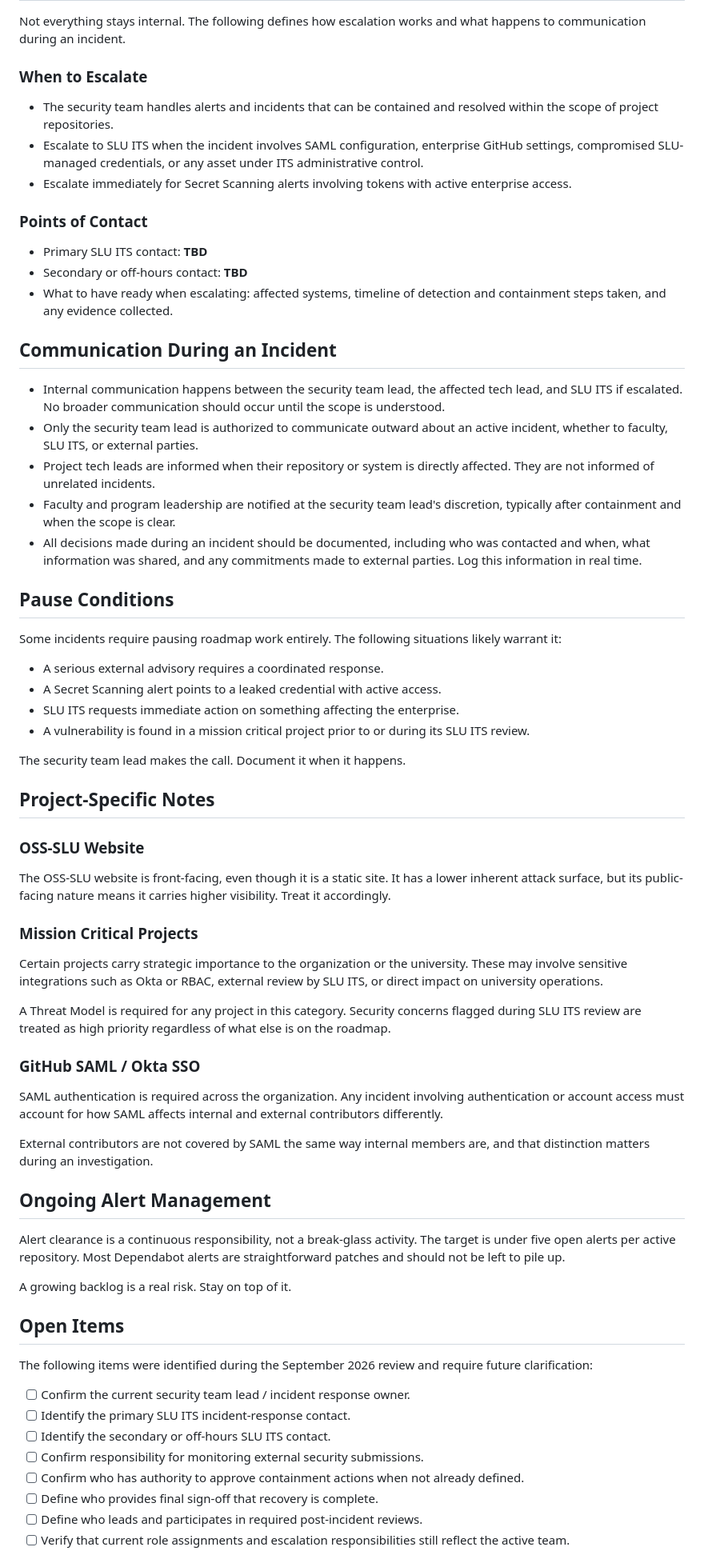
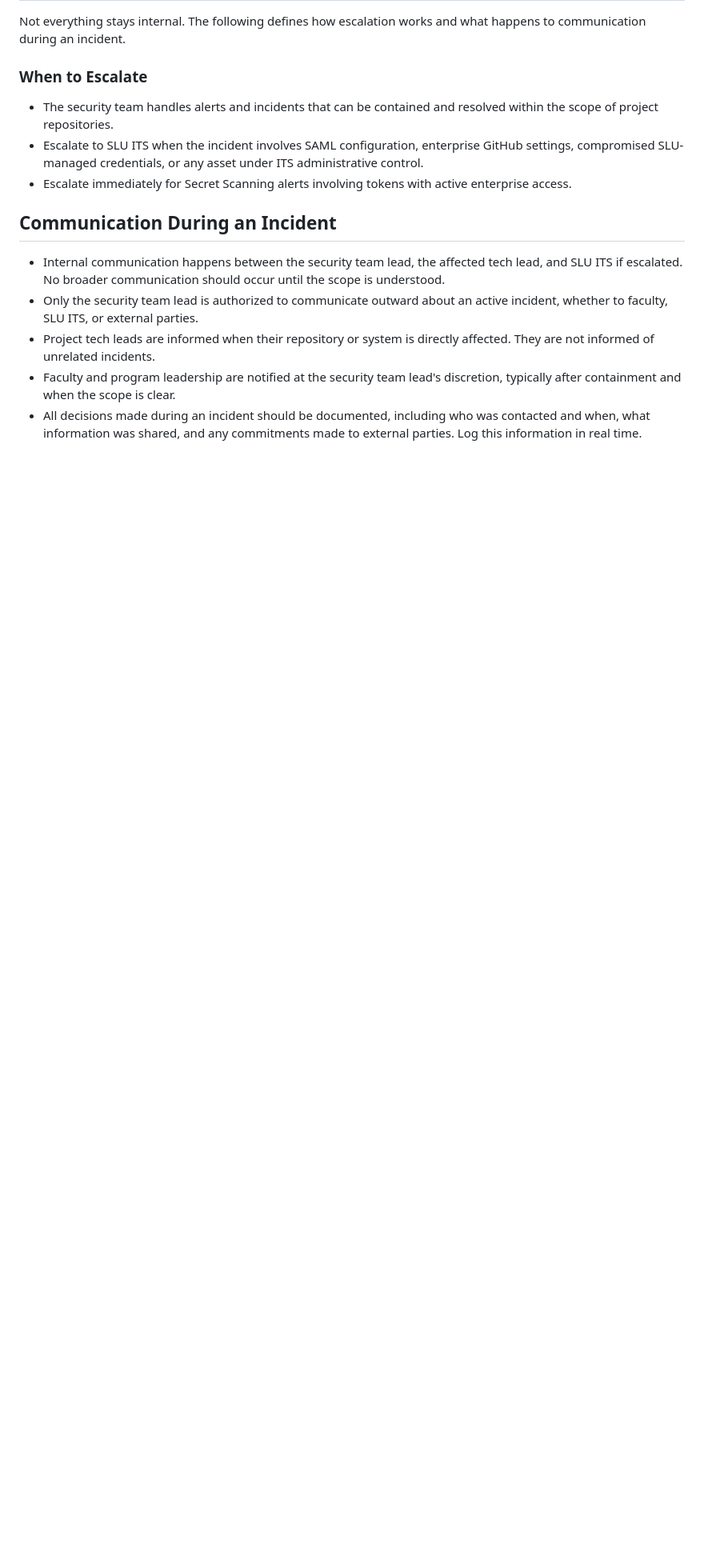
Before and after one commit to oss-slu/oss_cybersecurity, a Markdown page: docs/incident_response_plan.md, the part around one of its changes. Shown at 80% size. Drawn GitHub-style; blank space fills up the shorter version.

Commit message:
avoid duplicating dynamic data
remove dynamic data from static documentation

```diff
--- a/docs/incident_response_plan.md
+++ b/docs/incident_response_plan.md
@@ -180,12 +152,6 @@ Not everything stays internal. The following defines how escalation works and wh
 - Escalate to SLU ITS when the incident involves SAML configuration, enterprise GitHub settings, compromised SLU-managed credentials, or any asset under ITS administrative control.
 - Escalate immediately for Secret Scanning alerts involving tokens with active enterprise access.
 
-### Points of Contact
-
-- Primary SLU ITS contact: **TBD**
-- Secondary or off-hours contact: **TBD**
-- What to have ready when escalating: affected systems, timeline of detection and containment steps taken, and any evidence collected.
-
 ## Communication During an Incident
 
 - Internal communication happens between the security team lead, the affected tech lead, and SLU ITS if escalated. No broader communication should occur until the scope is understood.
@@ -193,52 +159,3 @@ Not everything stays internal. The following defines how escalation works and wh
 - Project tech leads are informed when their repository or system is directly affected. They are not informed of unrelated incidents.
 - Faculty and program leadership are notified at the security team lead's discretion, typically after containment and when the scope is clear.
 - All decisions made during an incident should be documented, including who was contacted and when, what information was shared, and any commitments made to external parties. Log this information in real time.
-
-## Pause Conditions
-
-Some incidents require pausing roadmap work entirely. The following situations likely warrant it:
-
-- A serious external advisory requires a coordinated response.
-- A Secret Scanning alert points to a leaked credential with active access.
-- SLU ITS requests immediate action on something affecting the enterprise.
-- A vulnerability is found in a mission critical project prior to or during its SLU ITS review.
-
-The security team lead makes the call. Document it when it happens.
-
-## Project-Specific Notes
-
-### OSS-SLU Website
-
-The OSS-SLU website is front-facing, even though it is a static site. It has a lower inherent attack surface, but its public-facing nature means it carries higher visibility. Treat it accordingly.
-
-### Mission Critical Projects
-
-Certain projects carry strategic importance to the organization or the university. These may involve sensitive integrations such as Okta or RBAC, external review by SLU ITS, or direct impact on university operations.
-
-A Threat Model is required for any project in this category. Security concerns flagged during SLU ITS review are treated as high priority regardless of what else is on the roadmap.
-
-### GitHub SAML / Okta SSO
-
-SAML authentication is required across the organization. Any incident involving authentication or account access must account for how SAML affects internal and external contributors differently.
-
-External contributors are not covered by SAML the same way internal members are, and that distinction matters during an investigation.
-
-## Ongoing Alert Management
-
-Alert clearance is a continuous responsibility, not a break-glass activity. The target is under five open alerts per active repository. Most Dependabot alerts are straightforward patches and should not be left to pile up.
-
-A growing backlog is a real risk. Stay on top of it.
-
-## Open Items
-
-The following items were identified during the September 2026 review and require future clarification:
-
-- [ ] Confirm the current security team lead / incident response owner.
-- [ ] Identify the primary SLU ITS incident-response contact.
-- [ ] Identify the secondary or off-hours SLU ITS contact.
-- [ ] Confirm responsibility for monitoring external security submissions.
-- [ ] Confirm who has authority to approve containment actions when not already defined.
-- [ ] Define who provides final sign-off that recovery is complete.
-- [ ] Define who leads and participates in required post-incident reviews.
-- [ ] Verify that current role assignments and escalation responsibilities still reflect the active team.
-
```
Also changed, not shown: other parts of docs/incident_response_plan.md (+1 -34 lines).
